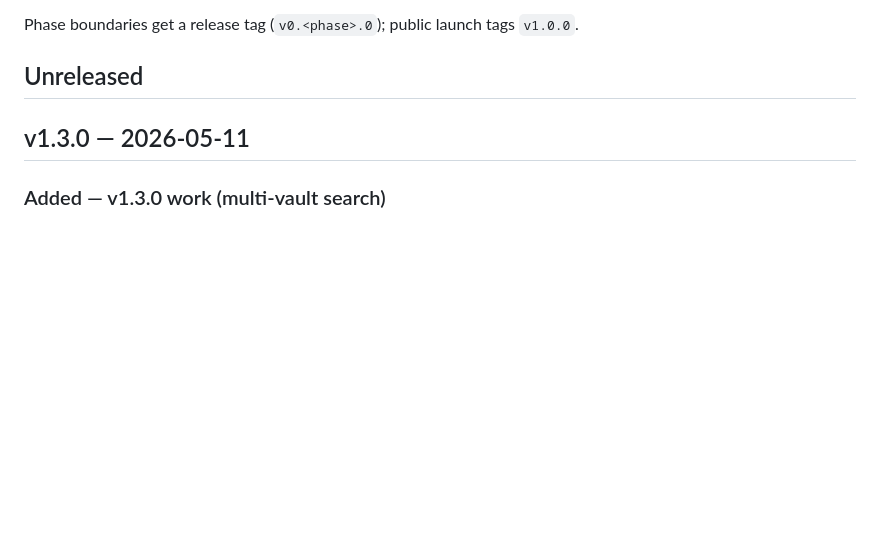
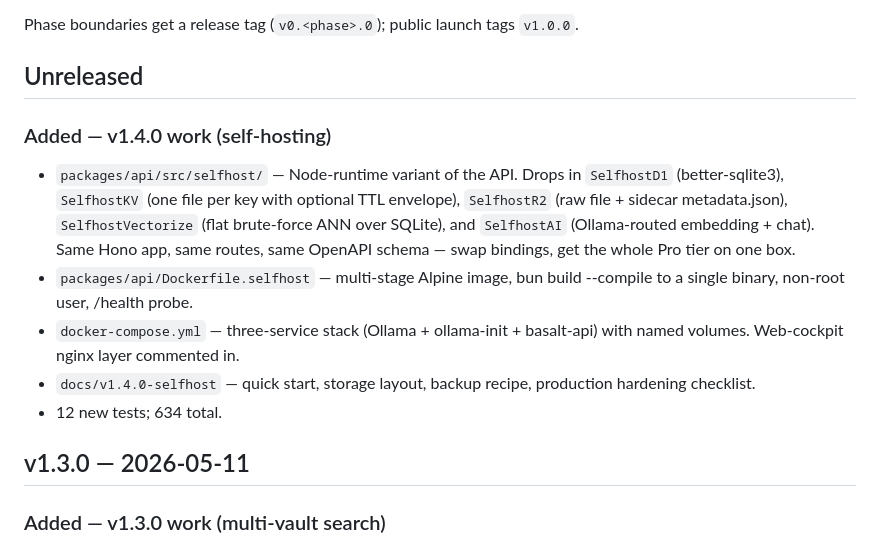
Before and after one commit to plsft/basalt, a Markdown page: CHANGELOG.md, the part around the change. Drawn GitHub-style; blank space fills up the shorter version.

Commit message:
[v1.4.0] add self-hosting CHANGELOG entries

```diff
--- a/CHANGELOG.md
+++ b/CHANGELOG.md
@@ -5,6 +5,22 @@ All notable changes to Basalt are recorded here. The format is based on [Keep a
 Phase boundaries get a release tag (`v0.<phase>.0`); public launch tags `v1.0.0`.
 
 ## Unreleased
+
+### Added — v1.4.0 work (self-hosting)
+- `packages/api/src/selfhost/` — Node-runtime variant of the API. Drops
+  in `SelfhostD1` (better-sqlite3), `SelfhostKV` (one file per key with
+  optional TTL envelope), `SelfhostR2` (raw file + sidecar metadata.json),
+  `SelfhostVectorize` (flat brute-force ANN over SQLite), and
+  `SelfhostAI` (Ollama-routed embedding + chat). Same Hono app, same
+  routes, same OpenAPI schema — swap bindings, get the whole Pro tier on
+  one box.
+- `packages/api/Dockerfile.selfhost` — multi-stage Alpine image,
+  bun build --compile to a single binary, non-root user, /health probe.
+- `docker-compose.yml` — three-service stack (Ollama + ollama-init +
+  basalt-api) with named volumes. Web-cockpit nginx layer commented in.
+- `docs/v1.4.0-selfhost` — quick start, storage layout, backup recipe,
+  production hardening checklist.
+- 12 new tests; 634 total.
 
 ## v1.3.0 — 2026-05-11
 
```
